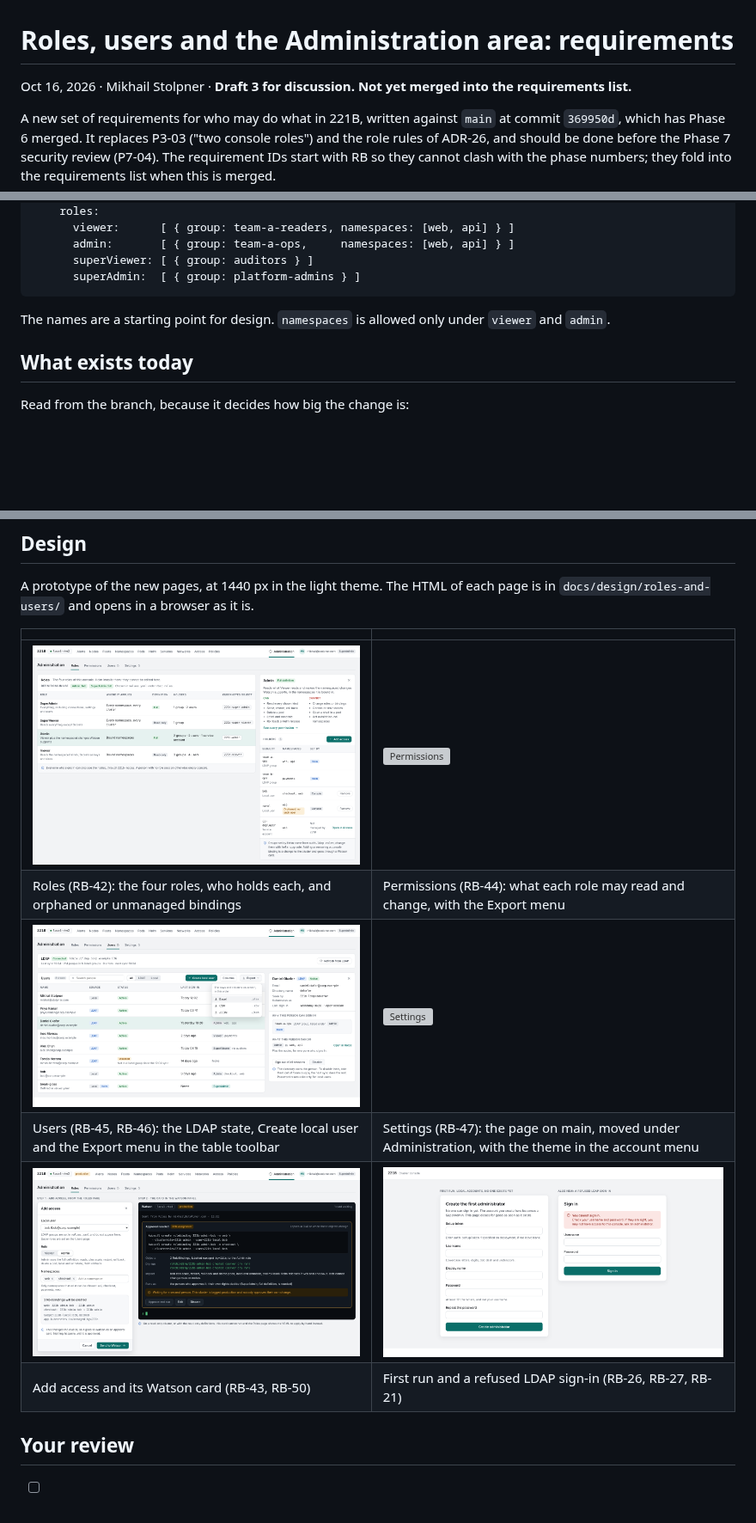
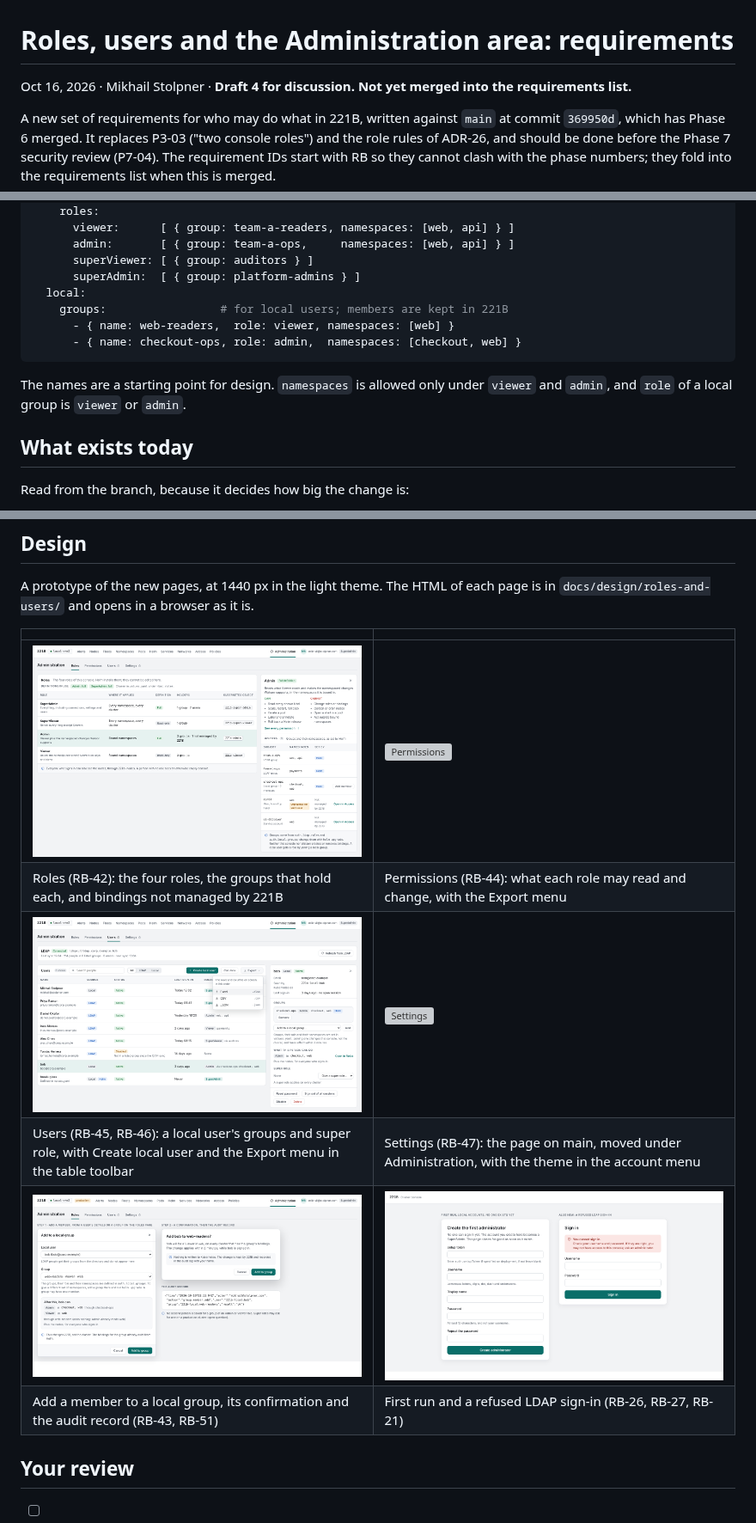
Before and after one commit to ucesys/221b, a Markdown page: docs/roles-and-users.md, 3 parts joined by grey strips. Shown at 86% size. Rendered like a GitHub page; pictures changed too: docs/images/phase-6.1/add-access-light-1440.png, docs/images/phase-6.1/roles-light-1440.png, docs/images/phase-6.1/users-light-1440.png; blank space fills up the shorter version; grey boxes are pictures that could not be loaded.

````diff
--- a/docs/roles-and-users.md
+++ b/docs/roles-and-users.md
@@ -1,6 +1,6 @@
 # Roles, users and the Administration area: requirements
 
-Oct 16, 2026 · Mikhail Stolpner · **Draft 3 for discussion. Not yet merged into the requirements list.**
+Oct 16, 2026 · Mikhail Stolpner · **Draft 4 for discussion. Not yet merged into the requirements list.**
 
 A new set of requirements for who may do what in 221B, written against `main` at commit `369950d`, which has Phase 6 merged. It replaces P3-03 ("two console roles") and the role rules of ADR-26, and should be done before the Phase 7 security review (P7-04). The requirement IDs start with RB so they cannot clash with the phase numbers; they fold into the requirements list when this is merged.
 
@@ -102,9 +113,13 @@ auth:
       admin:       [ { group: team-a-ops,     namespaces: [web, api] } ]
       superViewer: [ { group: auditors } ]
       superAdmin:  [ { group: platform-admins } ]
+  local:
+    groups:                 # for local users; members are kept in 221B
+      - { name: web-readers,  role: viewer, namespaces: [web] }
+      - { name: checkout-ops, role: admin,  namespaces: [checkout, web] }
 ```
 
-The names are a starting point for design. `namespaces` is allowed only under `viewer` and `admin`.
+The names are a starting point for design. `namespaces` is allowed only under `viewer` and `admin`, and `role` of a local group is `viewer` or `admin`.
 
 ## What exists today
 
@@ -274,11 +291,11 @@ A prototype of the new pages, at 1440 px in the light theme. The HTML of each pa
 | | |
 |---|---|
 | ![Roles](images/phase-6.1/roles-light-1440.png) | ![Permissions](images/phase-6.1/permissions-light-1440.png) |
-| Roles (RB-42): the four roles, who holds each, and orphaned or unmanaged bindings | Permissions (RB-44): what each role may read and change, with the Export menu |
+| Roles (RB-42): the four roles, the groups that hold each, and bindings not managed by 221B | Permissions (RB-44): what each role may read and change, with the Export menu |
 | ![Users](images/phase-6.1/users-light-1440.png) | ![Settings](images/phase-6.1/settings-light-1440.png) |
-| Users (RB-45, RB-46): the LDAP state, Create local user and the Export menu in the table toolbar | Settings (RB-47): the page on main, moved under Administration, with the theme in the account menu |
-| ![Add access](images/phase-6.1/add-access-light-1440.png) | ![First run](images/phase-6.1/first-run-light-1440.png) |
-| Add access and its Watson card (RB-43, RB-50) | First run and a refused LDAP sign-in (RB-26, RB-27, RB-21) |
+| Users (RB-45, RB-46): a local user's groups and super role, with Create local user and the Export menu in the table toolbar | Settings (RB-47): the page on main, moved under Administration, with the theme in the account menu |
+| ![Add a member](images/phase-6.1/add-access-light-1440.png) | ![First run](images/phase-6.1/first-run-light-1440.png) |
+| Add a member to a local group, its confirmation and the audit record (RB-43, RB-51) | First run and a refused LDAP sign-in (RB-26, RB-27, RB-21) |
 
 ## Your review
 
````
Also changed, not shown: other parts of docs/roles-and-users.md (+39 -26 lines), 3 other files.
